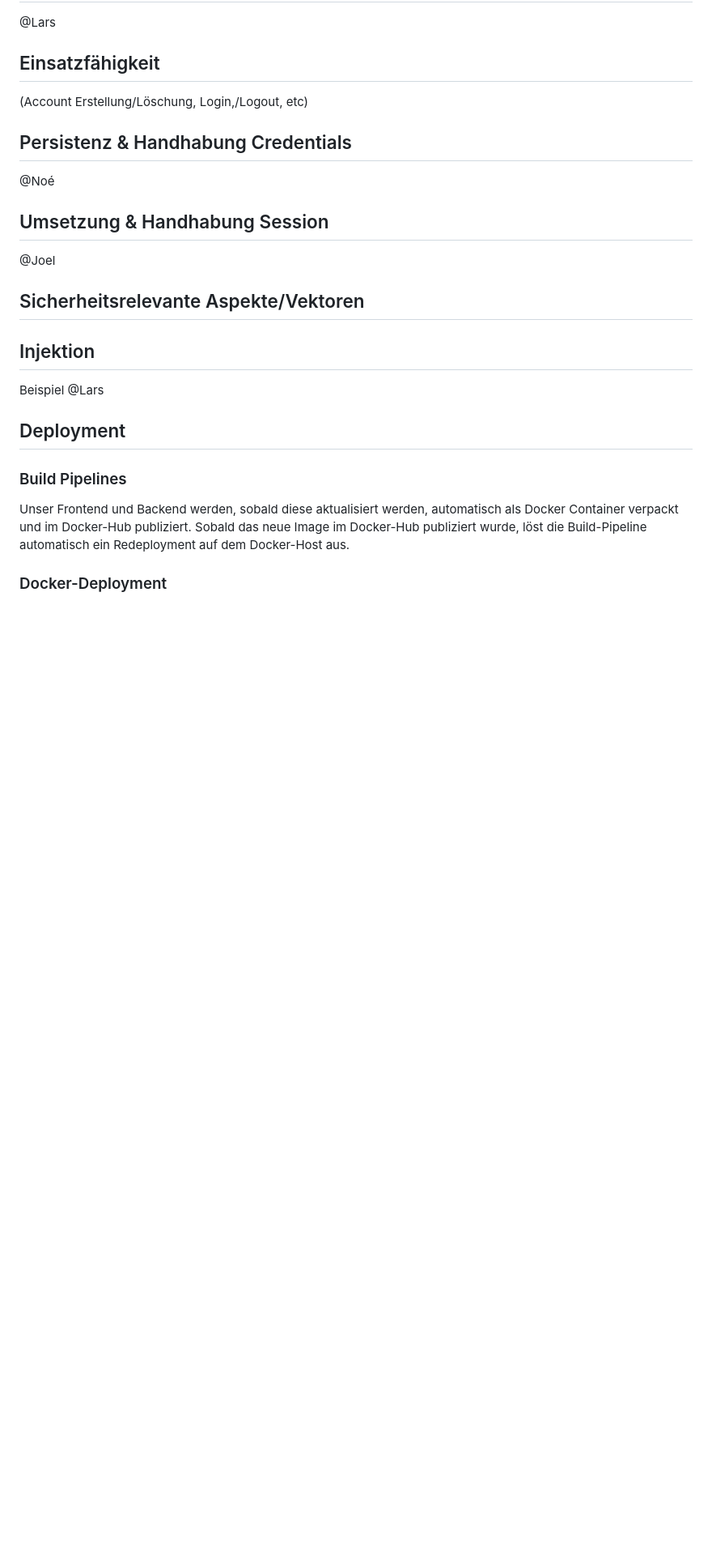
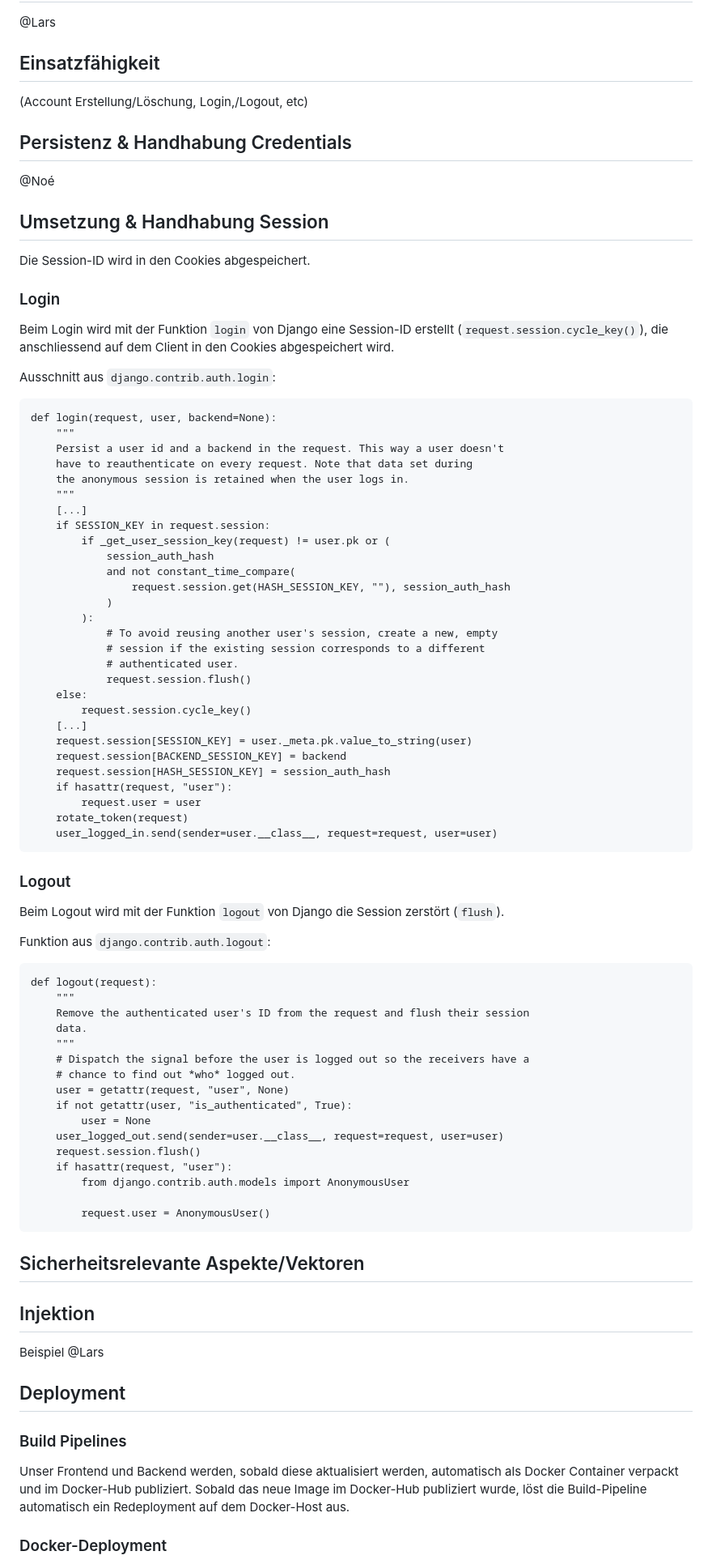
Before and after one commit to noebuerki/ons, a Markdown page: README.md, the part around the change printed below. Shown: that part at 81% size. GitHub-like rendering; blank space fills up the shorter version.

````diff
--- a/README.md
+++ b/README.md
@@ -26,7 +33,67 @@ Online Name Server
 
 ## Umsetzung & Handhabung Session
 
-@Joel
+Die Session-ID wird in den Cookies abgespeichert.
+
+### Login
+
+Beim Login wird mit der Funktion `login` von Django eine Session-ID erstellt (`request.session.cycle_key()`), die anschliessend auf dem Client in den Cookies abgespeichert wird.
+
+Ausschnitt aus `django.contrib.auth.login`:
+```
+def login(request, user, backend=None):
+    """
+    Persist a user id and a backend in the request. This way a user doesn't
+    have to reauthenticate on every request. Note that data set during
+    the anonymous session is retained when the user logs in.
+    """
+    [...]
+    if SESSION_KEY in request.session:
+        if _get_user_session_key(request) != user.pk or (
+            session_auth_hash
+            and not constant_time_compare(
+                request.session.get(HASH_SESSION_KEY, ""), session_auth_hash
+            )
+        ):
+            # To avoid reusing another user's session, create a new, empty
+            # session if the existing session corresponds to a different
+            # authenticated user.
+            request.session.flush()
+    else:
+        request.session.cycle_key()
+    [...]
+    request.session[SESSION_KEY] = user._meta.pk.value_to_string(user)
+    request.session[BACKEND_SESSION_KEY] = backend
+    request.session[HASH_SESSION_KEY] = session_auth_hash
+    if hasattr(request, "user"):
+        request.user = user
+    rotate_token(request)
+    user_logged_in.send(sender=user.__class__, request=request, user=user)
+```
+
+### Logout
+
+Beim Logout wird mit der Funktion `logout` von Django die Session zerstört (`flush`).
+
+Funktion aus `django.contrib.auth.logout`:
+```
+def logout(request):
+    """
+    Remove the authenticated user's ID from the request and flush their session
+    data.
+    """
+    # Dispatch the signal before the user is logged out so the receivers have a
+    # chance to find out *who* logged out.
+    user = getattr(request, "user", None)
+    if not getattr(user, "is_authenticated", True):
+        user = None
+    user_logged_out.send(sender=user.__class__, request=request, user=user)
+    request.session.flush()
+    if hasattr(request, "user"):
+        from django.contrib.auth.models import AnonymousUser
+
+        request.user = AnonymousUser()
+```
 
 ## Sicherheitsrelevante Aspekte/Vektoren
 
````
Also changed, not shown: other parts of README.md (+9 -2 lines), assetts/logging.png (added).
